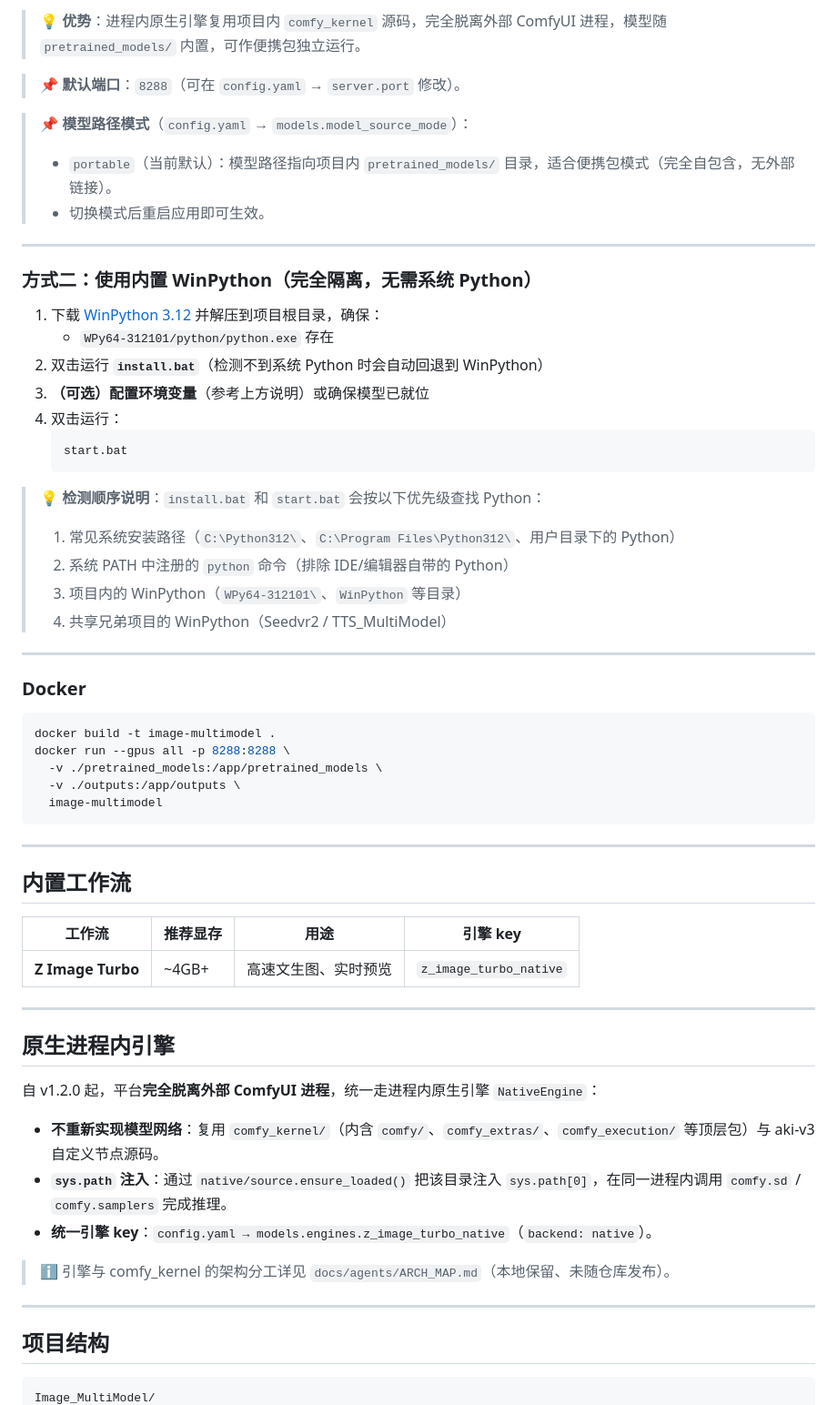
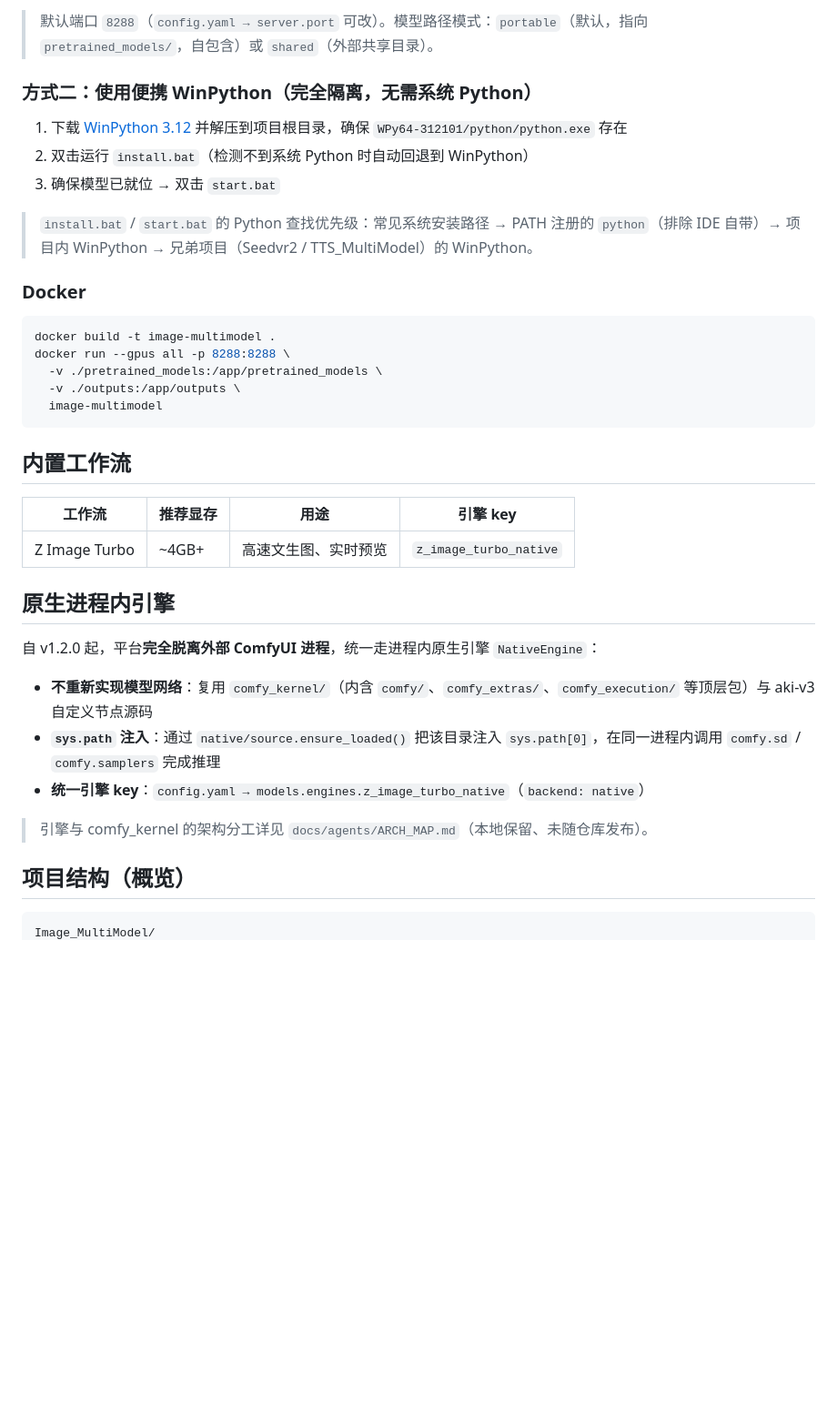
Before and after one commit to ReSerendipity/Image_MultiModel, a Markdown page: README.md, the part around one of its changes. Shown at 91% size. GitHub-like rendering; blank space fills up the shorter version.

````diff
--- a/README.md
+++ b/README.md
@@ -68,32 +42,13 @@
 
-> 💡 **优势**：进程内原生引擎复用项目内 `comfy_kernel` 源码，完全脱离外部 ComfyUI 进程，模型随 `pretrained_models/` 内置，可作便携包独立运行。
+> 默认端口 `8288`（`config.yaml → server.port` 可改）。模型路径模式：`portable`（默认，指向 `pretrained_models/`，自包含）或 `shared`（外部共享目录）。
 
-> 📌 **默认端口**：`8288`（可在 `config.yaml` → `server.port` 修改）。
+### 方式二：使用便携 WinPython（完全隔离，无需系统 Python）
 
-> 📌 **模型路径模式**（`config.yaml` → `models.model_source_mode`）：
-> - `portable`（当前默认）：模型路径指向项目内 `pretrained_models/` 目录，适合便携包模式（完全自包含，无外部链接）。
-> - 切换模式后重启应用即可生效。
+1. 下载 [WinPython 3.12](https://github.com/winpython/winpython/releases) 并解压到项目根目录，确保 `WPy64-312101/python/python.exe` 存在
+2. 双击运行 `install.bat`（检测不到系统 Python 时自动回退到 WinPython）
+3. 确保模型已就位 → 双击 `start.bat`
 
----
-
-### 方式二：使用内置 WinPython（完全隔离，无需系统 Python）
-
-1. 下载 [WinPython 3.12](https://github.com/winpython/winpython/releases) 并解压到项目根目录，确保：
-   - `WPy64-312101/python/python.exe` 存在
-2. 双击运行 **`install.bat`**（检测不到系统 Python 时会自动回退到 WinPython）
-3. **（可选）配置环境变量**（参考上方说明）或确保模型已就位
-4. 双击运行：
-   ```bat
-   start.bat
-   ```
-
-> 💡 **检测顺序说明**：`install.bat` 和 `start.bat` 会按以下优先级查找 Python：
-> 1. 常见系统安装路径（`C:\Python312\`、`C:\Program Files\Python312\`、用户目录下的 Python）
-> 2. 系统 PATH 中注册的 `python` 命令（排除 IDE/编辑器自带的 Python）
-> 3. 项目内的 WinPython（`WPy64-312101\`、`WinPython` 等目录）
-> 4. 共享兄弟项目的 WinPython（Seedvr2 / TTS_MultiModel）
-
----
+> `install.bat` / `start.bat` 的 Python 查找优先级：常见系统安装路径 → PATH 注册的 `python`（排除 IDE 自带）→ 项目内 WinPython → 兄弟项目（Seedvr2 / TTS_MultiModel）的 WinPython。
 
 ### Docker
 
@@ -105,29 +60,23 @@ docker run --gpus all -p 8288:8288 \
   image-multimodel
 ```
 
----
-
 ## 内置工作流
 
 | 工作流 | 推荐显存 | 用途 | 引擎 key |
 |---|---|---|---|
-| **Z Image Turbo** | ~4GB+ | 高速文生图、实时预览 | `z_image_turbo_native` |
-
----
+| Z Image Turbo | ~4GB+ | 高速文生图、实时预览 | `z_image_turbo_native` |
 
 ## 原生进程内引擎
 
 自 v1.2.0 起，平台**完全脱离外部 ComfyUI 进程**，统一走进程内原生引擎 `NativeEngine`：
 
-- **不重新实现模型网络**：复用 `comfy_kernel/`（内含 `comfy/`、`comfy_extras/`、`comfy_execution/` 等顶层包）与 aki-v3 自定义节点源码。
-- **`sys.path` 注入**：通过 `native/source.ensure_loaded()` 把该目录注入 `sys.path[0]`，在同一进程内调用 `comfy.sd` / `comfy.samplers` 完成推理。
-- **统一引擎 key**：`config.yaml → models.engines.z_image_turbo_native`（`backend: native`）。
+- **不重新实现模型网络**：复用 `comfy_kernel/`（内含 `comfy/`、`comfy_extras/`、`comfy_execution/` 等顶层包）与 aki-v3 自定义节点源码
+- **`sys.path` 注入**：通过 `native/source.ensure_loaded()` 把该目录注入 `sys.path[0]`，在同一进程内调用 `comfy.sd` / `comfy.samplers` 完成推理
+- **统一引擎 key**：`config.yaml → models.engines.z_image_turbo_native`（`backend: native`）
 
-> ℹ️ 引擎与 comfy_kernel 的架构分工详见 `docs/agents/ARCH_MAP.md`（本地保留、未随仓库发布）。
+> 引擎与 comfy_kernel 的架构分工详见 `docs/agents/ARCH_MAP.md`（本地保留、未随仓库发布）。
 
----
-
-## 项目结构
+## 项目结构（概览）
 
 ```
 Image_MultiModel/
````
Also changed, not shown: other parts of README.md (+51 -155 lines).
